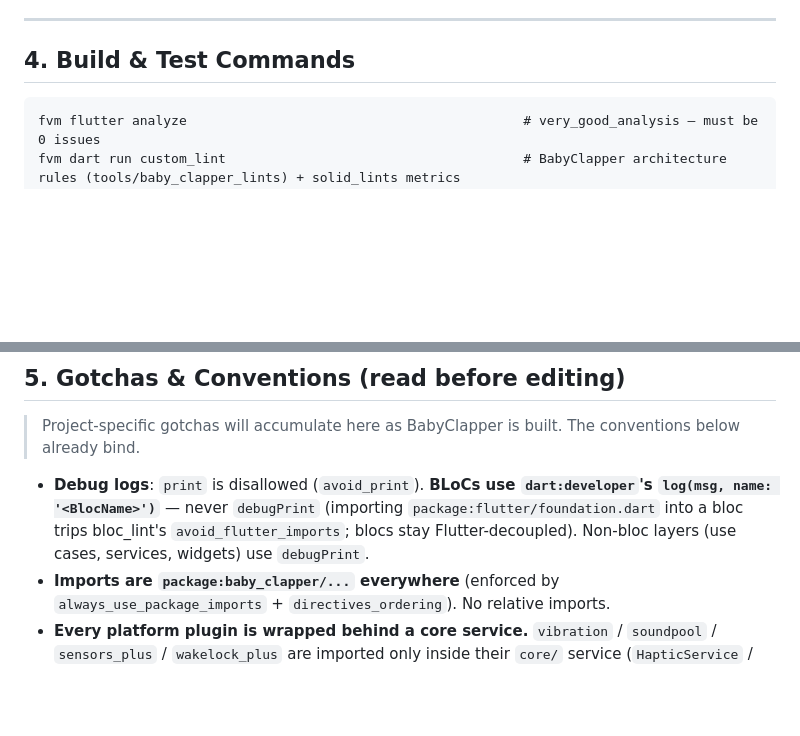
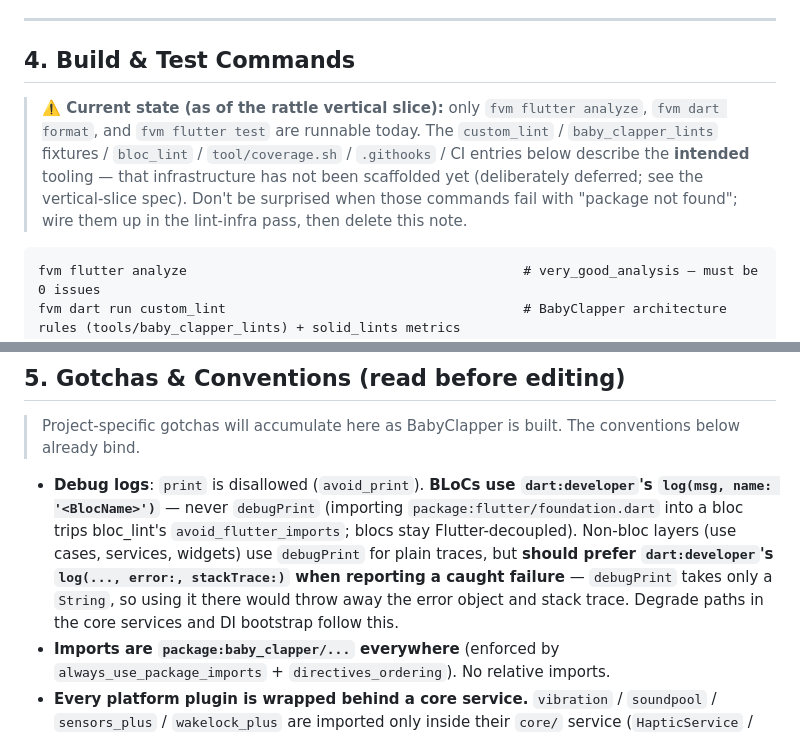
Before and after one commit to ThiagoCortez81/BabyClapper, a Markdown page: CLAUDE.md, 2 parts joined by grey strips. GitHub-like rendering; blank space fills up the shorter version.

Commit message:
Align CLAUDE.md with the shipped slice
Two doc corrections surfaced by the final branch review:
- Logging: permit dart:developer log(error:, stackTrace:) in non-bloc layers
  for caught failures. debugPrint takes only a String, so the mandate as
  written would have discarded the error object and stack trace on the core
  services' and DI bootstrap's degrade paths.
- Mark the custom_lint / bloc_lint / githooks / CI entries in the
  verification bar as not-yet-scaffolded, so the documented bar stops
  naming commands that fail with "package not found" on this checkout.

````diff
--- a/CLAUDE.md
+++ b/CLAUDE.md
@@ -106,6 +106,14 @@ Mandatory rules:
 
 ## 4. Build & Test Commands
 
+> **⚠️ Current state (as of the rattle vertical slice):** only `fvm flutter analyze`,
+> `fvm dart format`, and `fvm flutter test` are runnable today. The `custom_lint` /
+> `baby_clapper_lints` fixtures / `bloc_lint` / `tool/coverage.sh` / `.githooks` /
+> CI entries below describe the **intended** tooling — that infrastructure has not
+> been scaffolded yet (deliberately deferred; see the vertical-slice spec). Don't be
+> surprised when those commands fail with "package not found"; wire them up in the
+> lint-infra pass, then delete this note.
+
 ```
 fvm flutter analyze                                           # very_good_analysis — must be 0 issues
 fvm dart run custom_lint                                      # BabyClapper architecture rules (tools/baby_clapper_lints) + solid_lints metrics
@@ -127,7 +135,7 @@ Verification bar (the `.githooks/pre-commit` hook runs the first five automatica
 
 > Project-specific gotchas will accumulate here as BabyClapper is built. The conventions below already bind.
 
-- **Debug logs**: `print` is disallowed (`avoid_print`). **BLoCs use `dart:developer`'s `log(msg, name: '<BlocName>')`** — never `debugPrint` (importing `package:flutter/foundation.dart` into a bloc trips bloc_lint's `avoid_flutter_imports`; blocs stay Flutter-decoupled). Non-bloc layers (use cases, services, widgets) use `debugPrint`.
+- **Debug logs**: `print` is disallowed (`avoid_print`). **BLoCs use `dart:developer`'s `log(msg, name: '<BlocName>')`** — never `debugPrint` (importing `package:flutter/foundation.dart` into a bloc trips bloc_lint's `avoid_flutter_imports`; blocs stay Flutter-decoupled). Non-bloc layers (use cases, services, widgets) use `debugPrint` for plain traces, but **should prefer `dart:developer`'s `log(..., error:, stackTrace:)` when reporting a caught failure** — `debugPrint` takes only a `String`, so using it there would throw away the error object and stack trace. Degrade paths in the core services and DI bootstrap follow this.
 - **Imports are `package:baby_clapper/...` everywhere** (enforced by `always_use_package_imports` + `directives_ordering`). No relative imports.
 - **Every platform plugin is wrapped behind a core service.** `vibration` / `soundpool` / `sensors_plus` / `wakelock_plus` are imported only inside their `core/` service (`HapticService` / `SoundService` / `MotionService` / the immersive-mode helper). Widgets and blocs call the service, never the plugin — this keeps the app testable with fakes and the degrade path in one place.
 - **Haptics and audio degrade independently.** Check capability first (`hasVibrator()`, audio focus) and no-op gracefully; a missing capability is never a crash, and one channel failing must not block the other.
````
